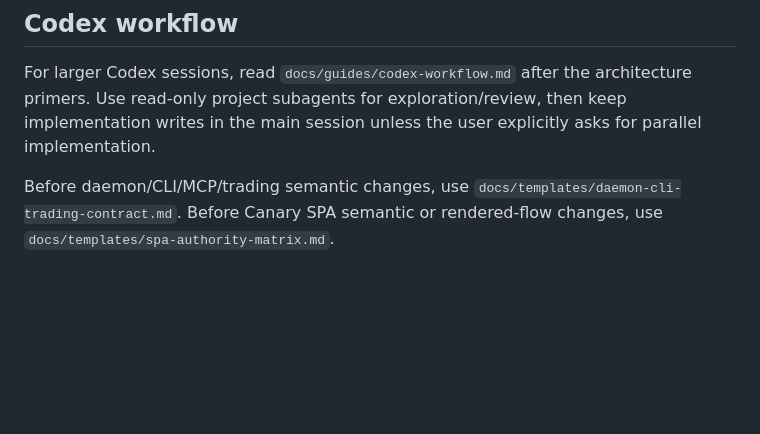
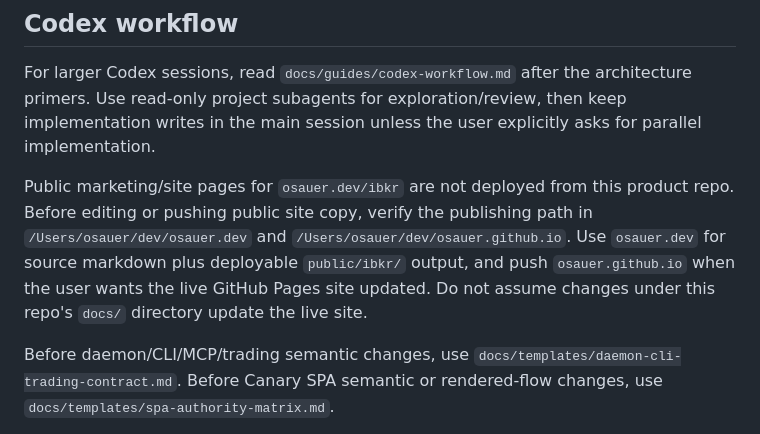
Before and after one commit to osauer/ibkr, a Markdown page: AGENTS.md, the part around the change. GitHub-like rendering; blank space fills up the shorter version.

Commit message:
Document ibkr site publishing path

```diff
--- a/AGENTS.md
+++ b/AGENTS.md
@@ -12,6 +12,13 @@ For larger Codex sessions, read `docs/guides/codex-workflow.md` after the
 architecture primers. Use read-only project subagents for exploration/review,
 then keep implementation writes in the main session unless the user explicitly
 asks for parallel implementation.
+
+Public marketing/site pages for `osauer.dev/ibkr` are not deployed from this
+product repo. Before editing or pushing public site copy, verify the publishing
+path in `/Users/osauer/dev/osauer.dev` and `/Users/osauer/dev/osauer.github.io`.
+Use `osauer.dev` for source markdown plus deployable `public/ibkr/` output, and
+push `osauer.github.io` when the user wants the live GitHub Pages site updated.
+Do not assume changes under this repo's `docs/` directory update the live site.
 
 Before daemon/CLI/MCP/trading semantic changes, use
 `docs/templates/daemon-cli-trading-contract.md`. Before Canary SPA semantic or
```
